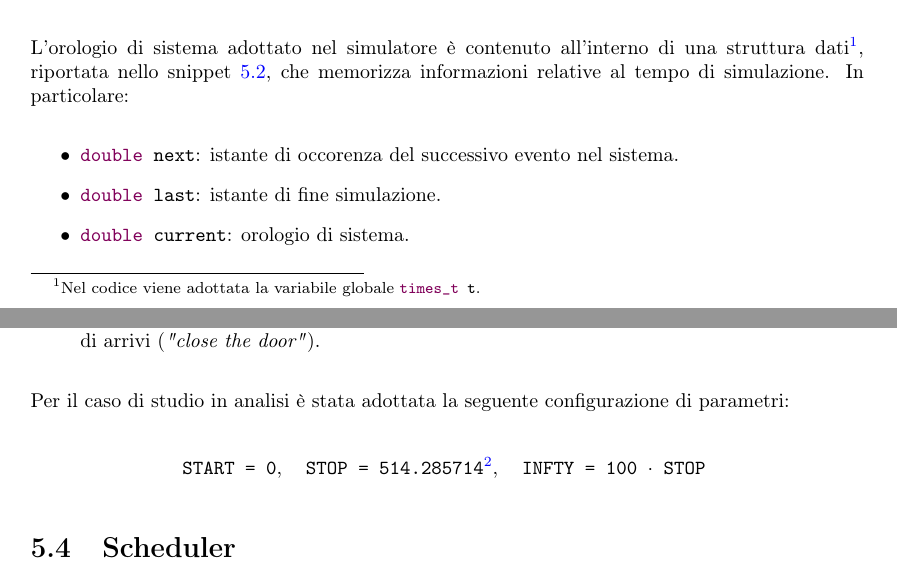
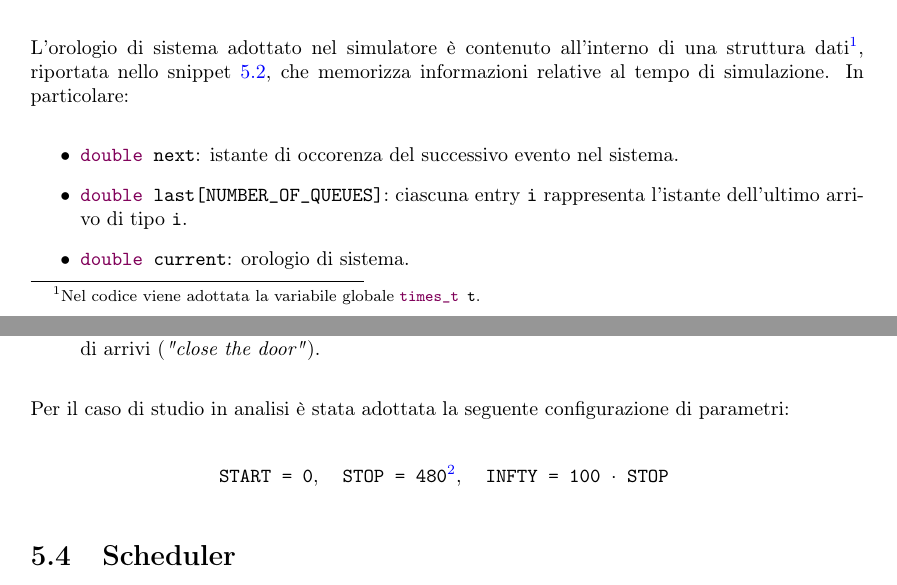
Before and after one commit to tibwere/pmcsn-project, a LaTeX document (doc/report.tex, which reads doc/chapters/05-modello-computazionale.tex): two parts of pages 14 and 15 of 19, joined at a grey line, cut so that both start at the same text. Compiled offline with pdfLaTeX.

Commit message:
Fixati parametri nel codice, nel modello delle specifiche e in quello computazionale (introddotto array last[])

```diff
--- a/doc/chapters/05-modello-computazionale.tex
+++ b/doc/chapters/05-modello-computazionale.tex
@@ -57,7 +57,7 @@ Lo stato del sistema può cambiare all'occorrenza delle seguenti tipologie di ev
 L'orologio di sistema adottato nel simulatore è contenuto all'interno di una struttura dati\footnote{Nel codice viene adottata la variabile globale \texttt{{\color{code_purple}times\_t} t}.}, riportata nello snippet \ref{lst:modello-computazionale-2}, che memorizza informazioni relative al tempo di simulazione. In particolare:
 \begin{itemize}
 \item \texttt{{\color{code_purple}double} next}: istante di occorenza del successivo evento nel sistema.
-\item \texttt{{\color{code_purple}double} last}: istante di fine simulazione.
+\item \texttt{{\color{code_purple}double} last[NUMBER\_OF\_QUEUES]}: ciascuna entry \texttt{i} rappresenta l'istante dell'ultimo arrivo di tipo \texttt{i}.
 \item \texttt{{\color{code_purple}double} current}: orologio di sistema.
 \end{itemize}
 
@@ -72,7 +72,7 @@ Di seguito sono riportate alcune osservazioni relative al tempo di simulazione:
 Per il caso di studio in analisi è stata adottata la seguente configurazione di parametri:
 \begin{center}
 \begin{tabular}{l c r}
-\texttt{START = 0}, & \texttt{STOP = 514.285714\footnotemark}, & \texttt{INFTY = 100 $\cdot$ STOP}
+\texttt{START = 0}, & \texttt{STOP = 480\footnotemark}, & \texttt{INFTY = 100 $\cdot$ STOP}
 \end{tabular}
 \footnotetext{Numero medio di minuti di una giornata lavorativa, calcolato a partire dalla \ref{eqn:modello-specifiche-15}.}
 \end{center}
```
Also changed, not shown: doc/chapters/04-modello-specifiche.tex (+1 -1 lines), 1 other file.
